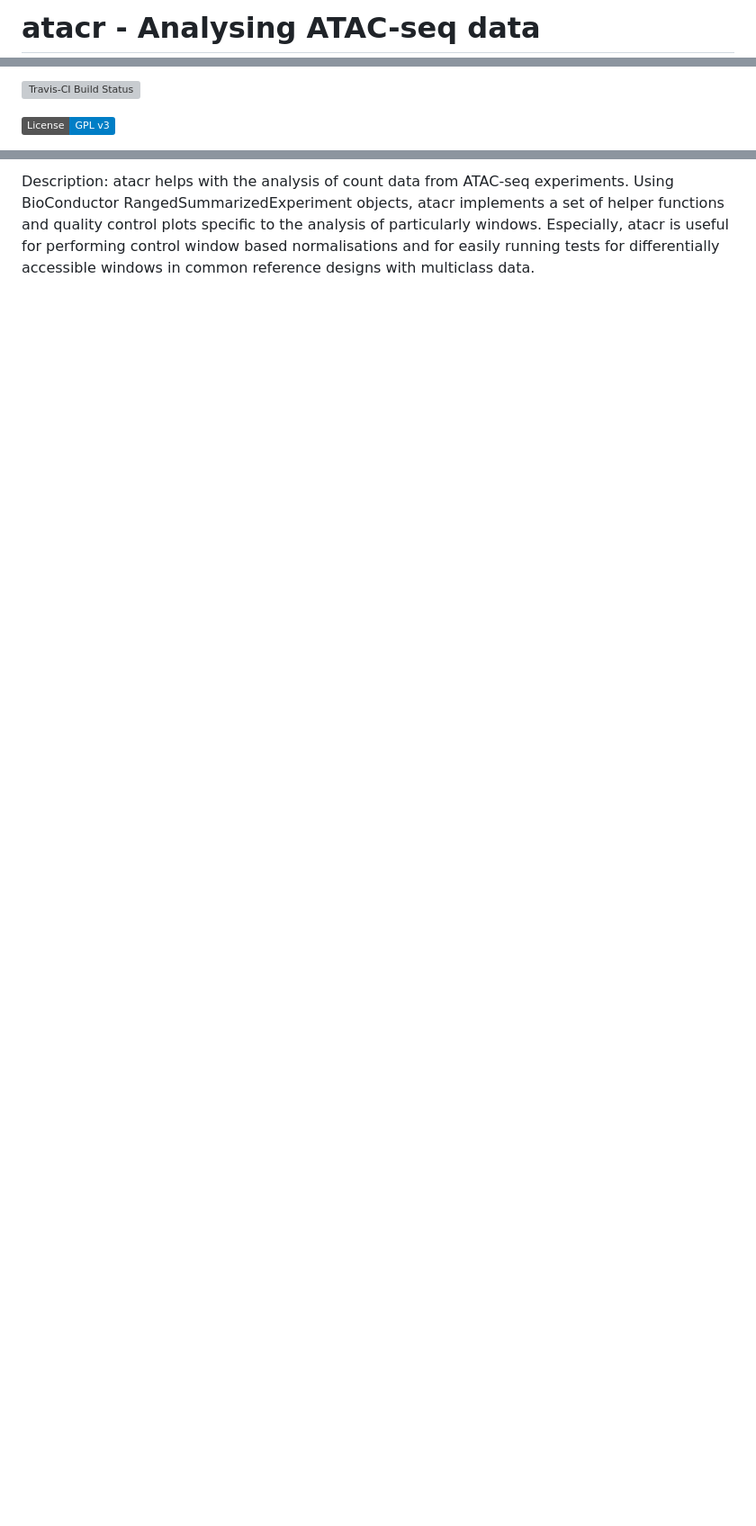
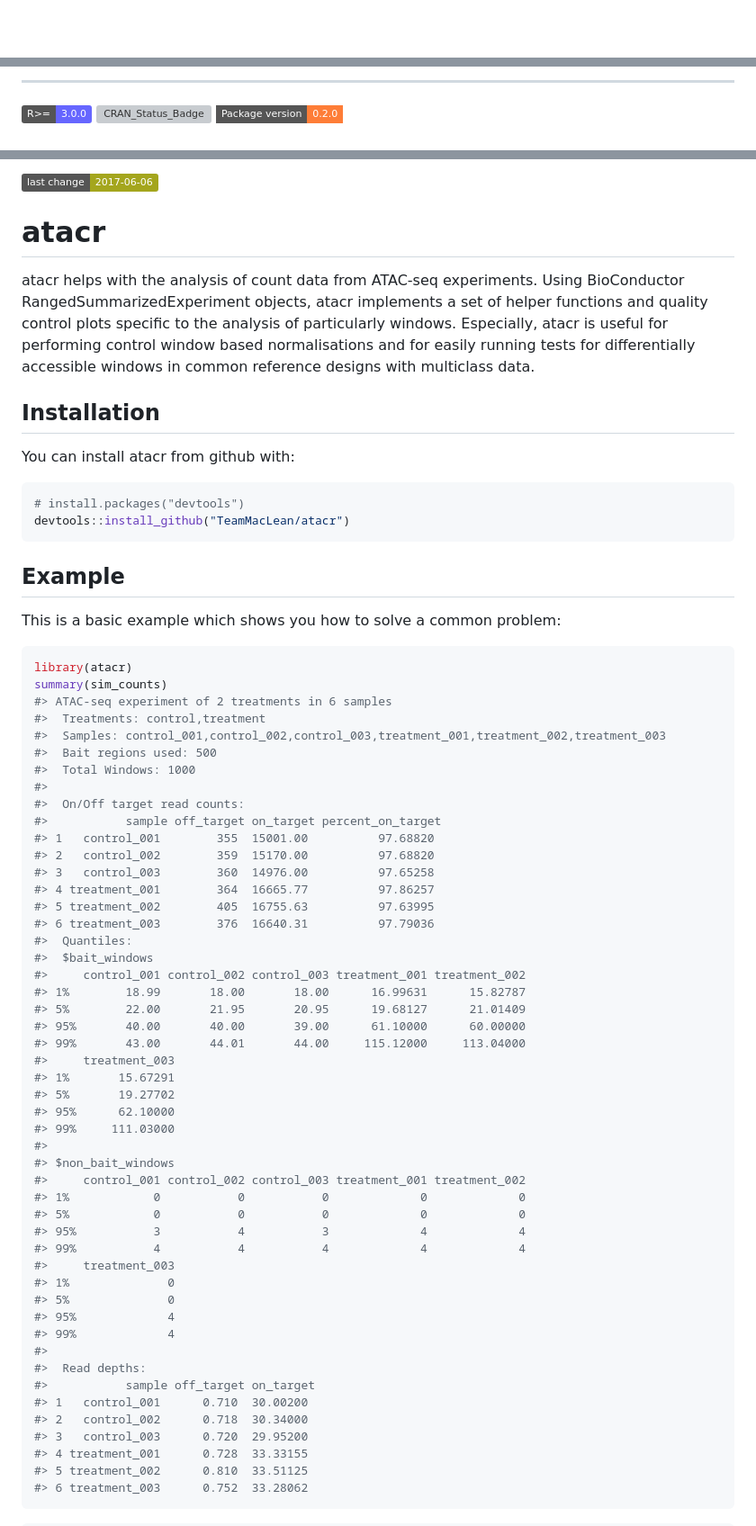
Before and after one commit to TeamMacLean/atacr, a Markdown page: README.md, 3 parts joined by grey strips. Shown: that part at 90% size. GitHub-like rendering; badges without logos; blank space fills up the shorter version; grey boxes are pictures that could not be loaded.

Commit message:
adding badger badges

````diff
--- a/README.md
+++ b/README.md
@@ -1,2 +1 @@
-# atacr - Analysing ATAC-seq data
 
@@ -3,5 +3,5 @@
 
-[![Travis-CI Build Status](https://travis-ci.org/TeamMacLean/atacr.svg?branch=master)](https://travis-ci.org/TeamMacLean/atacr)
+------------------------------------------------------------------------
 
-[![License: GPL v3](https://img.shields.io/badge/License-GPL%20v3-blue.svg)](http://www.gnu.org/licenses/gpl-3.0)
+[![minimal R version](https://img.shields.io/badge/R%3E%3D-3.0.0-6666ff.svg)](https://cran.r-project.org/) [![CRAN\_Status\_Badge](http://www.r-pkg.org/badges/version/atacr)](https://cran.r-project.org/package=atacr) [![packageversion](https://img.shields.io/badge/Package%20version-0.2.0-orange.svg?style=flat-square)](commits/master)
 
@@ -9,7 +9,76 @@
 
-Description: atacr helps with the analysis of count data from ATAC-seq experiments.
-Using BioConductor RangedSummarizedExperiment objects, atacr implements a set of helper
-functions and quality control plots specific to the analysis of particularly windows.
-Especially, atacr is useful for performing control window based normalisations and for
-easily running tests for differentially accessible windows in common reference designs with
-multiclass data.
+[![Last-changedate](https://img.shields.io/badge/last%20change-2017--06--06-yellowgreen.svg)](/commits/master)
+
+<!-- README.md is generated from README.Rmd. Please edit that file -->
+atacr
+=====
+
+atacr helps with the analysis of count data from ATAC-seq experiments. Using BioConductor RangedSummarizedExperiment objects, atacr implements a set of helper functions and quality control plots specific to the analysis of particularly windows. Especially, atacr is useful for performing control window based normalisations and for easily running tests for differentially accessible windows in common reference designs with multiclass data.
+
+Installation
+------------
+
+You can install atacr from github with:
+
+``` r
+# install.packages("devtools")
+devtools::install_github("TeamMacLean/atacr")
+```
+
+Example
+-------
+
+This is a basic example which shows you how to solve a common problem:
+
+``` r
+library(atacr)
+summary(sim_counts)
+#> ATAC-seq experiment of 2 treatments in 6 samples
+#>  Treatments: control,treatment
+#>  Samples: control_001,control_002,control_003,treatment_001,treatment_002,treatment_003
+#>  Bait regions used: 500
+#>  Total Windows: 1000
+#>
+#>  On/Off target read counts:
+#>           sample off_target on_target percent_on_target
+#> 1   control_001        355  15001.00          97.68820
+#> 2   control_002        359  15170.00          97.68820
+#> 3   control_003        360  14976.00          97.65258
+#> 4 treatment_001        364  16665.77          97.86257
+#> 5 treatment_002        405  16755.63          97.63995
+#> 6 treatment_003        376  16640.31          97.79036
+#>  Quantiles:
+#>  $bait_windows
+#>     control_001 control_002 control_003 treatment_001 treatment_002
+#> 1%        18.99       18.00       18.00      16.99631      15.82787
+#> 5%        22.00       21.95       20.95      19.68127      21.01409
+#> 95%       40.00       40.00       39.00      61.10000      60.00000
+#> 99%       43.00       44.01       44.00     115.12000     113.04000
+#>     treatment_003
+#> 1%       15.67291
+#> 5%       19.27702
+#> 95%      62.10000
+#> 99%     111.03000
+#>
+#> $non_bait_windows
+#>     control_001 control_002 control_003 treatment_001 treatment_002
+#> 1%            0           0           0             0             0
+#> 5%            0           0           0             0             0
+#> 95%           3           4           3             4             4
+#> 99%           4           4           4             4             4
+#>     treatment_003
+#> 1%              0
+#> 5%              0
+#> 95%             4
+#> 99%             4
+#>
+#>  Read depths:
+#>           sample off_target on_target
+#> 1   control_001      0.710  30.00200
+#> 2   control_002      0.718  30.34000
+#> 3   control_003      0.720  29.95200
+#> 4 treatment_001      0.728  33.33155
+#> 5 treatment_002      0.810  33.51125
+#> 6 treatment_003      0.752  33.28062
+```
+
````
Also changed, not shown: other parts of README.md (+8 -1 lines), README-example-1.png (added), README-unnamed-chunk-2-1.png (added), 3 other files.
